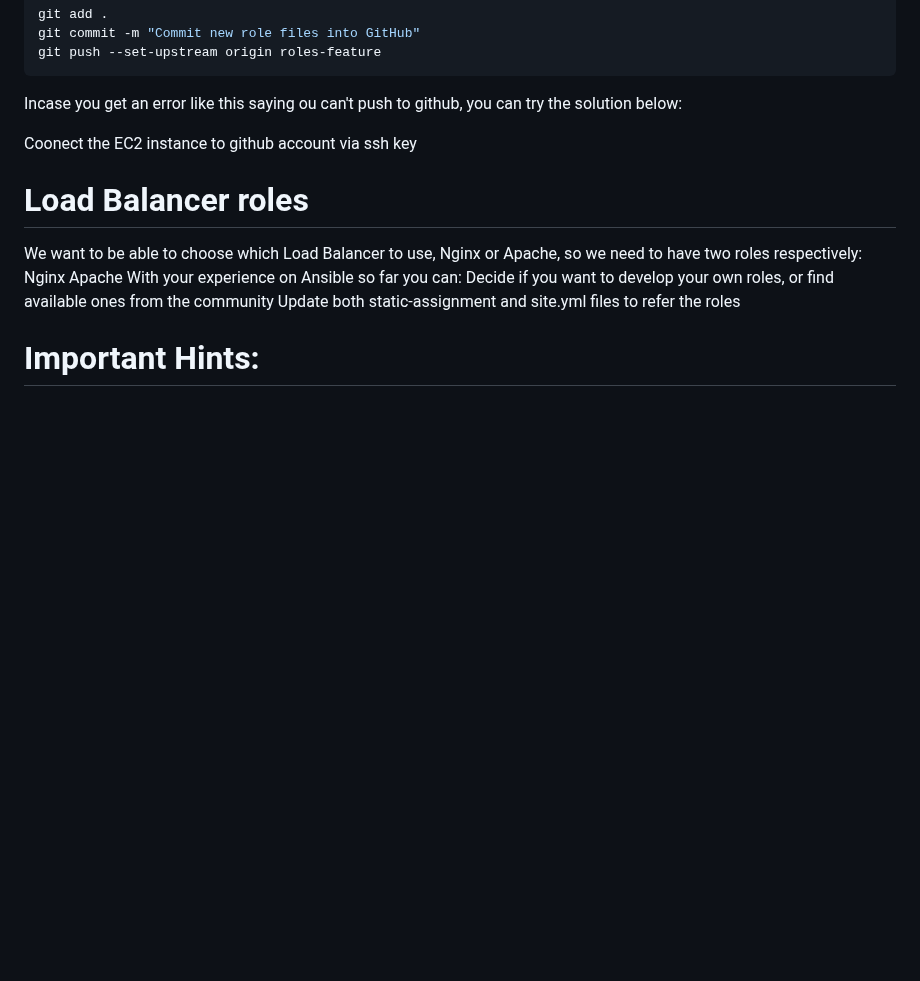
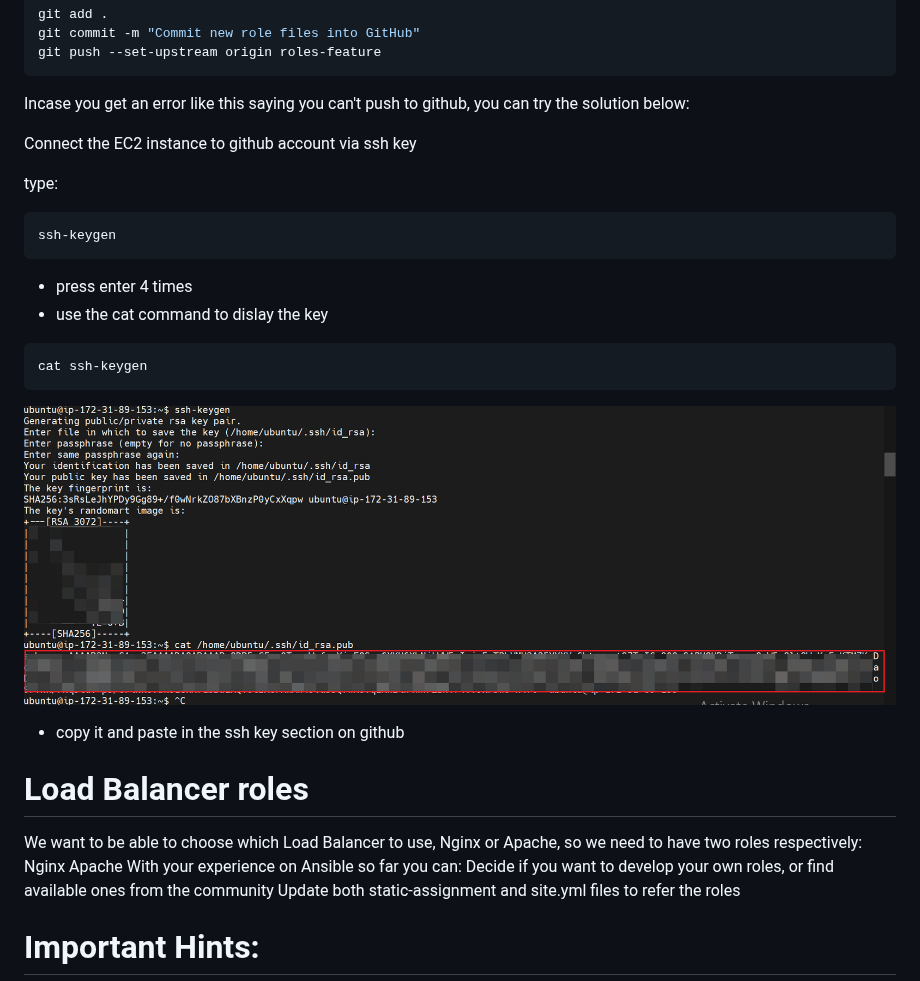
Before and after one commit to TobiOlajumoke/DevOps-Projects, a Markdown page: 13.ANSIBLE_DYNAMIC_ASSIGNMENTS_(INCLUDE)_AND_COMMUNITY_ROLES/README.md, the part around the change. Rendered like a GitHub page; blank space fills up the shorter version.

Commit message:
get keygen
Signed-off-by: Tobi <olajumoketobi01@gmail.com>

````diff
--- a/13.ANSIBLE_DYNAMIC_ASSIGNMENTS_(INCLUDE)_AND_COMMUNITY_ROLES/README.md
+++ b/13.ANSIBLE_DYNAMIC_ASSIGNMENTS_(INCLUDE)_AND_COMMUNITY_ROLES/README.md
@@ -173,9 +173,23 @@ git commit -m "Commit new role files into GitHub"
 git push --set-upstream origin roles-feature
 ```
 
-Incase you get an error like this saying ou can't push to github, you can try the solution below:
+Incase you get an error like this saying you can't push to github, you can try the solution below:
 
-Coonect the EC2 instance to github account via ssh key
+Connect the EC2 instance to github account via ssh key
+
+
+type:
+```sh
+ssh-keygen
+```
+- press enter 4 times
+- use the cat command to dislay the key
+
+```sh
+cat ssh-keygen
+```
+![Alt text](<Images/ssh key gen.png>)
+- copy it and paste in the ssh key section on github
 
 
 # Load Balancer roles
````
